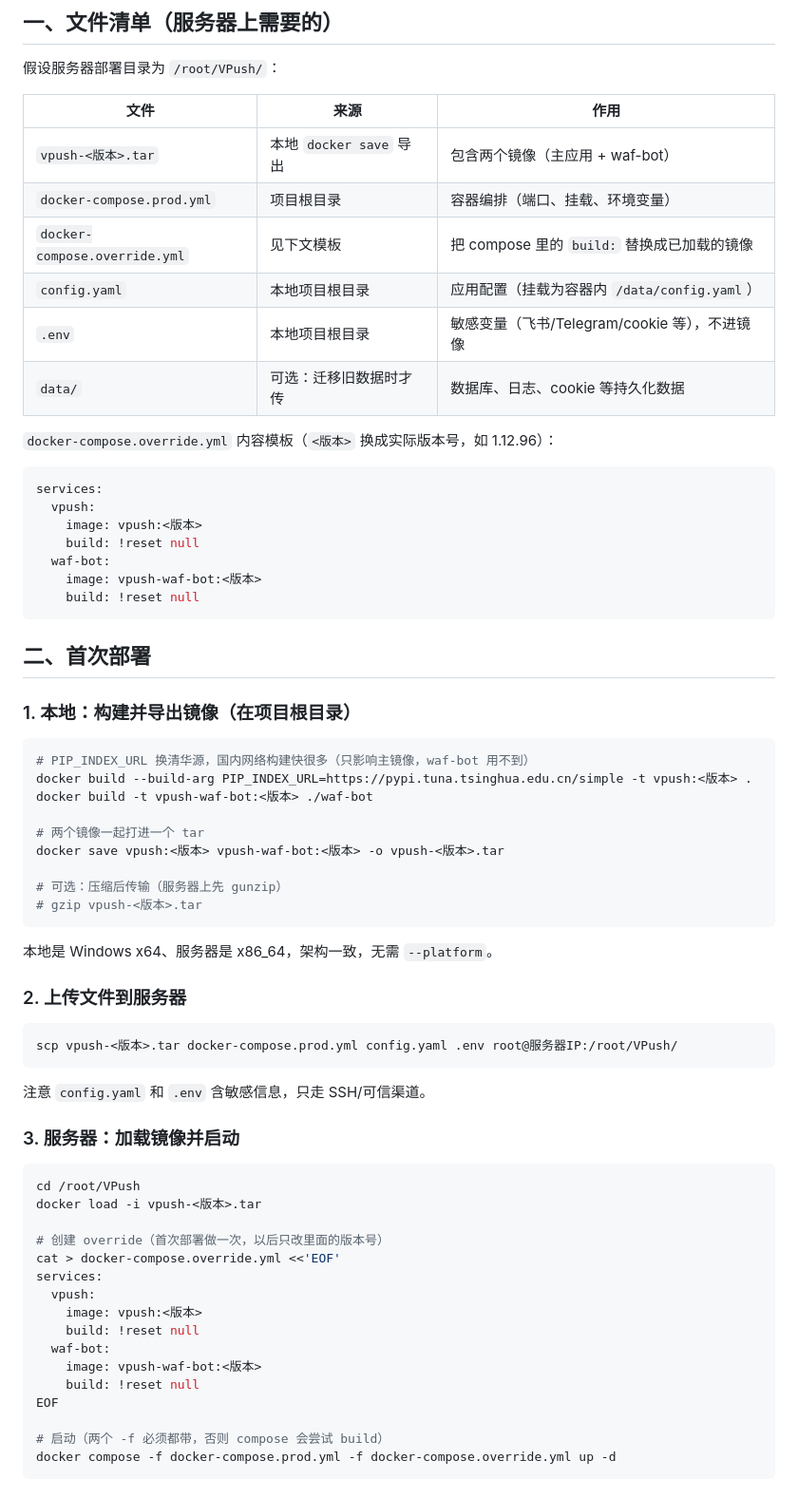
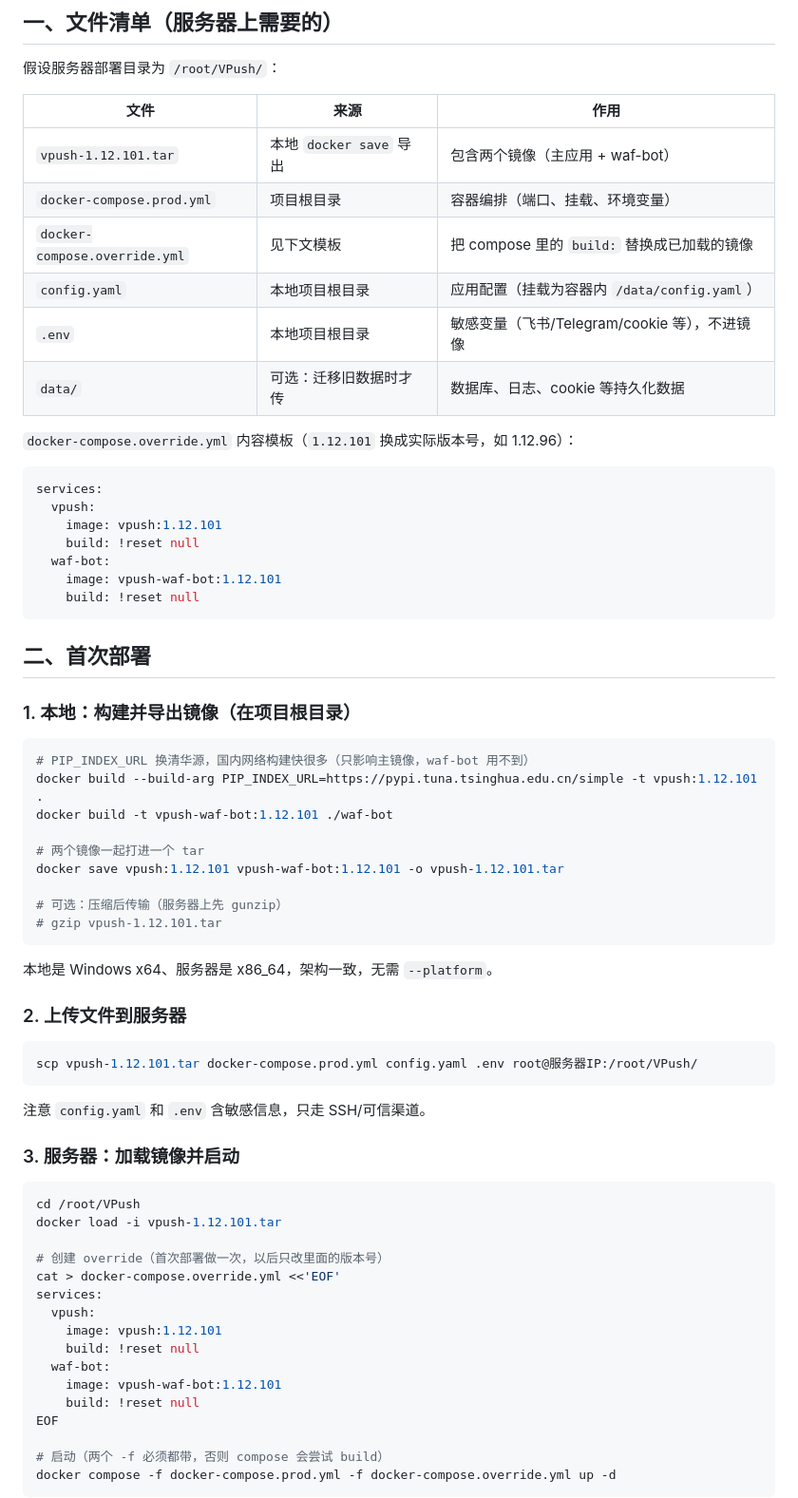
Before and after one commit to hemingfei/vpush, a Markdown page: docs/docker离线部署与升级.md, the part around the change. Shown at 95% size. Drawn GitHub-style.

Commit message:
docs: 离线部署文档版本号示例更新至 1.12.101

````diff
--- a/docs/docker离线部署与升级.md
+++ b/docs/docker离线部署与升级.md
@@ -8,22 +8,22 @@
 
 | 文件 | 来源 | 作用 |
 |---|---|---|
-| `vpush-<版本>.tar` | 本地 `docker save` 导出 | 包含两个镜像（主应用 + waf-bot） |
+| `vpush-1.12.101.tar` | 本地 `docker save` 导出 | 包含两个镜像（主应用 + waf-bot） |
 | `docker-compose.prod.yml` | 项目根目录 | 容器编排（端口、挂载、环境变量） |
 | `docker-compose.override.yml` | 见下文模板 | 把 compose 里的 `build:` 替换成已加载的镜像 |
 | `config.yaml` | 本地项目根目录 | 应用配置（挂载为容器内 `/data/config.yaml`） |
 | `.env` | 本地项目根目录 | 敏感变量（飞书/Telegram/cookie 等），不进镜像 |
 | `data/` | 可选：迁移旧数据时才传 | 数据库、日志、cookie 等持久化数据 |
 
-`docker-compose.override.yml` 内容模板（`<版本>` 换成实际版本号，如 1.12.96）：
+`docker-compose.override.yml` 内容模板（`1.12.101` 换成实际版本号，如 1.12.96）：
 
 ```yaml
 services:
   vpush:
-    image: vpush:<版本>
+    image: vpush:1.12.101
     build: !reset null
   waf-bot:
-    image: vpush-waf-bot:<版本>
+    image: vpush-waf-bot:1.12.101
     build: !reset null
 ```
 
@@ -33,14 +33,14 @@ services:
 
 ```bash
 # PIP_INDEX_URL 换清华源，国内网络构建快很多（只影响主镜像，waf-bot 用不到）
-docker build --build-arg PIP_INDEX_URL=https://pypi.tuna.tsinghua.edu.cn/simple -t vpush:<版本> .
-docker build -t vpush-waf-bot:<版本> ./waf-bot
+docker build --build-arg PIP_INDEX_URL=https://pypi.tuna.tsinghua.edu.cn/simple -t vpush:1.12.101 .
+docker build -t vpush-waf-bot:1.12.101 ./waf-bot
 
 # 两个镜像一起打进一个 tar
-docker save vpush:<版本> vpush-waf-bot:<版本> -o vpush-<版本>.tar
+docker save vpush:1.12.101 vpush-waf-bot:1.12.101 -o vpush-1.12.101.tar
 
 # 可选：压缩后传输（服务器上先 gunzip）
-# gzip vpush-<版本>.tar
+# gzip vpush-1.12.101.tar
 ```
 
 本地是 Windows x64、服务器是 x86_64，架构一致，无需 `--platform`。
@@ -48,7 +48,7 @@ docker save vpush:<版本> vpush-waf-bot:<版本> -o vpush-<版本>.tar
 ### 2. 上传文件到服务器
 
 ```bash
-scp vpush-<版本>.tar docker-compose.prod.yml config.yaml .env root@服务器IP:/root/VPush/
+scp vpush-1.12.101.tar docker-compose.prod.yml config.yaml .env root@服务器IP:/root/VPush/
 ```
 
 注意 `config.yaml` 和 `.env` 含敏感信息，只走 SSH/可信渠道。
@@ -57,16 +57,16 @@ scp vpush-<版本>.tar docker-compose.prod.yml config.yaml .env root@服务器IP
 
 ```bash
 cd /root/VPush
-docker load -i vpush-<版本>.tar
+docker load -i vpush-1.12.101.tar
 
 # 创建 override（首次部署做一次，以后只改里面的版本号）
 cat > docker-compose.override.yml <<'EOF'
 services:
   vpush:
-    image: vpush:<版本>
+    image: vpush:1.12.101
     build: !reset null
   waf-bot:
-    image: vpush-waf-bot:<版本>
+    image: vpush-waf-bot:1.12.101
     build: !reset null
 EOF
 
````
